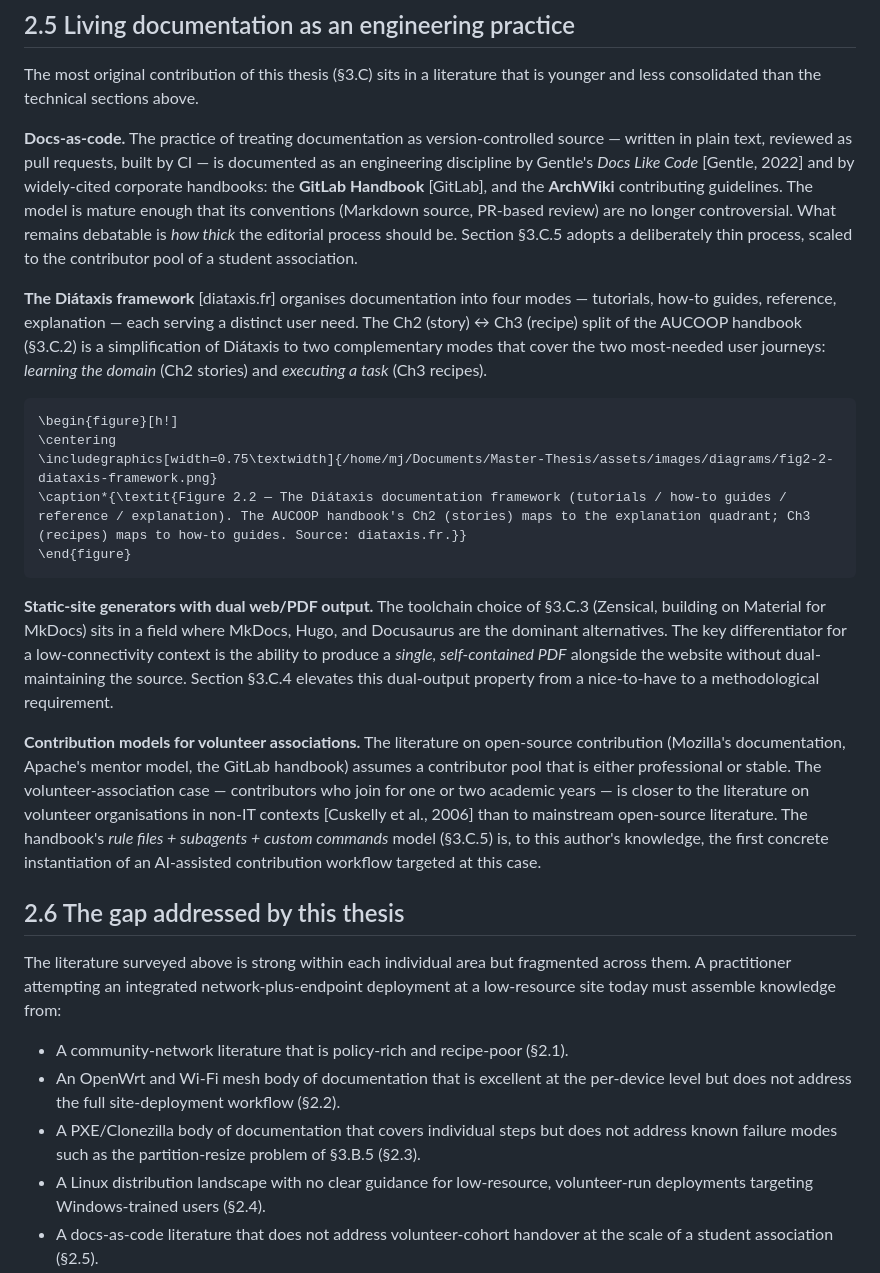
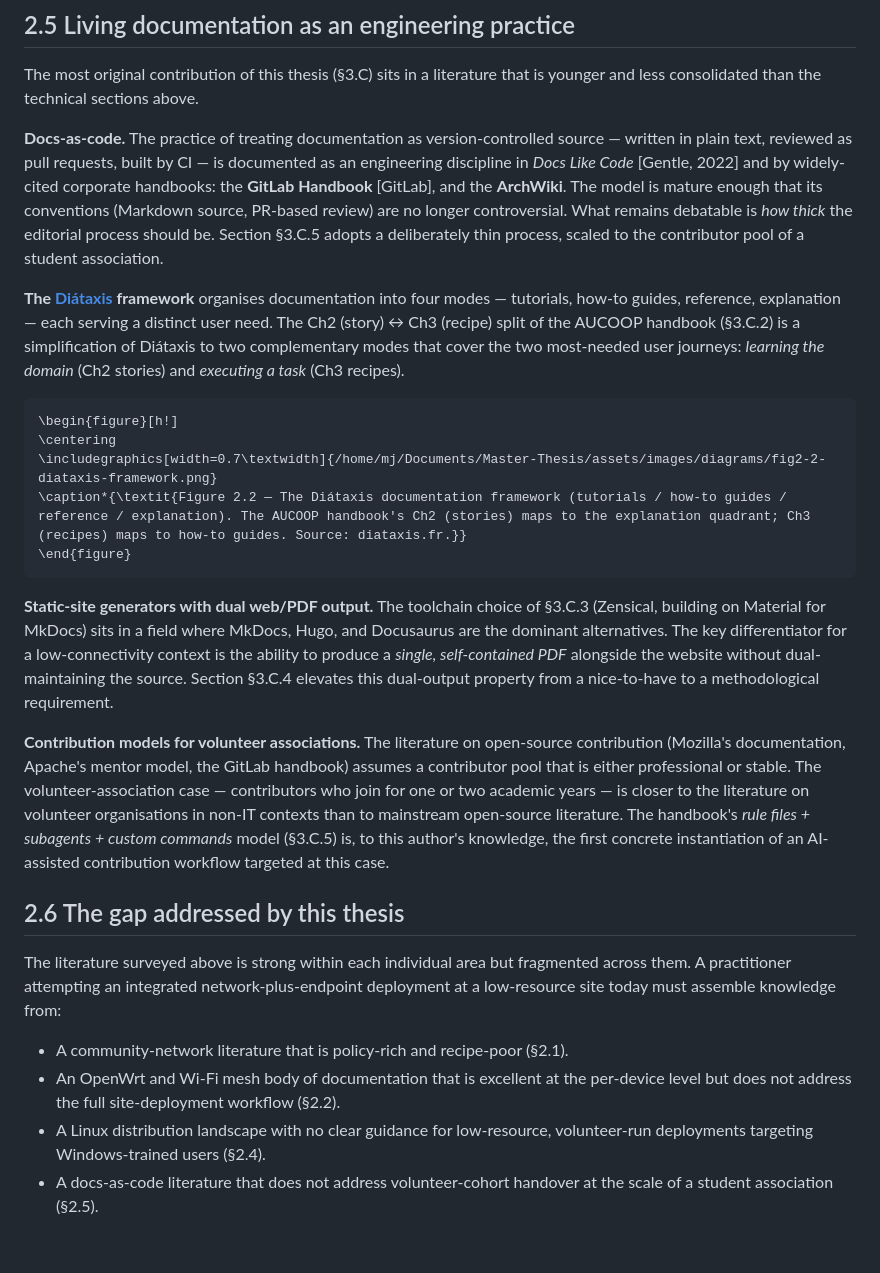
Before and after one commit to Maria-Jover/master-thesis-ict-deployment, a Markdown page: content/02-state-of-the-art.md, the part around one of its changes. GitHub-like rendering; blank space fills up the shorter version.

Commit message:
refining state ofthe art

````diff
--- a/content/02-state-of-the-art.md
+++ b/content/02-state-of-the-art.md
@@ -94,14 +94,14 @@ Linux Mint Cinnamon is the choice justified in §3.B.3: it combines a Windows-st
 
 The most original contribution of this thesis (§3.C) sits in a literature that is younger and less consolidated than the technical sections above.
 
-**Docs-as-code.** The practice of treating documentation as version-controlled source — written in plain text, reviewed as pull requests, built by CI — is documented as an engineering discipline by Gentle's *Docs Like Code* [Gentle, 2022] and by widely-cited corporate handbooks: the **GitLab Handbook** [GitLab], and the **ArchWiki** contributing guidelines. The model is mature enough that its conventions (Markdown source, PR-based review) are no longer controversial. What remains debatable is *how thick* the editorial process should be. Section §3.C.5 adopts a deliberately thin process, scaled to the contributor pool of a student association.
+**Docs-as-code.** The practice of treating documentation as version-controlled source — written in plain text, reviewed as pull requests, built by CI — is documented as an engineering discipline in *Docs Like Code* [Gentle, 2022] and by widely-cited corporate handbooks: the **GitLab Handbook** [GitLab], and the **ArchWiki**. The model is mature enough that its conventions (Markdown source, PR-based review) are no longer controversial. What remains debatable is *how thick* the editorial process should be. Section §3.C.5 adopts a deliberately thin process, scaled to the contributor pool of a student association.
 
-**The Diátaxis framework** [diataxis.fr] organises documentation into four modes — tutorials, how-to guides, reference, explanation — each serving a distinct user need. The Ch2 (story) ↔ Ch3 (recipe) split of the AUCOOP handbook (§3.C.2) is a simplification of Diátaxis to two complementary modes that cover the two most-needed user journeys: *learning the domain* (Ch2 stories) and *executing a task* (Ch3 recipes).
+**The [Diátaxis](diataxis.fr) framework** organises documentation into four modes — tutorials, how-to guides, reference, explanation — each serving a distinct user need. The Ch2 (story) ↔ Ch3 (recipe) split of the AUCOOP handbook (§3.C.2) is a simplification of Diátaxis to two complementary modes that cover the two most-needed user journeys: *learning the domain* (Ch2 stories) and *executing a task* (Ch3 recipes).
 
 ```{=latex}
 \begin{figure}[h!]
 \centering
-\includegraphics[width=0.75\textwidth]{/home/mj/Documents/Master-Thesis/assets/images/diagrams/fig2-2-diataxis-framework.png}
+\includegraphics[width=0.7\textwidth]{/home/mj/Documents/Master-Thesis/assets/images/diagrams/fig2-2-diataxis-framework.png}
 \caption*{\textit{Figure 2.2 — The Diátaxis documentation framework (tutorials / how-to guides / reference / explanation). The AUCOOP handbook's Ch2 (stories) maps to the explanation quadrant; Ch3 (recipes) maps to how-to guides. Source: diataxis.fr.}}
 \end{figure}
 ```
@@ -109,7 +109,7 @@ The most original contribution of this thesis (§3.C) sits in a literature that
 
 **Static-site generators with dual web/PDF output.** The toolchain choice of §3.C.3 (Zensical, building on Material for MkDocs) sits in a field where MkDocs, Hugo, and Docusaurus are the dominant alternatives. The key differentiator for a low-connectivity context is the ability to produce a *single, self-contained PDF* alongside the website without dual-maintaining the source. Section §3.C.4 elevates this dual-output property from a nice-to-have to a methodological requirement.
 
-**Contribution models for volunteer associations.** The literature on open-source contribution (Mozilla's documentation, Apache's mentor model, the GitLab handbook) assumes a contributor pool that is either professional or stable. The volunteer-association case — contributors who join for one or two academic years — is closer to the literature on volunteer organisations in non-IT contexts [Cuskelly et al., 2006] than to mainstream open-source literature. The handbook's *rule files + subagents + custom commands* model (§3.C.5) is, to this author's knowledge, the first concrete instantiation of an AI-assisted contribution workflow targeted at this case.
+**Contribution models for volunteer associations.** The literature on open-source contribution (Mozilla's documentation, Apache's mentor model, the GitLab handbook) assumes a contributor pool that is either professional or stable. The volunteer-association case — contributors who join for one or two academic years — is closer to the literature on volunteer organisations in non-IT contexts than to mainstream open-source literature. The handbook's *rule files + subagents + custom commands* model (§3.C.5) is, to this author's knowledge, the first concrete instantiation of an AI-assisted contribution workflow targeted at this case.
 
 ## 2.6 The gap addressed by this thesis
 
@@ -117,7 +117,6 @@ The literature surveyed above is strong within each individual area but fragment
 
 - A community-network literature that is policy-rich and recipe-poor (§2.1).
 - An OpenWrt and Wi-Fi mesh body of documentation that is excellent at the per-device level but does not address the full site-deployment workflow (§2.2).
-- A PXE/Clonezilla body of documentation that covers individual steps but does not address known failure modes such as the partition-resize problem of §3.B.5 (§2.3).
 - A Linux distribution landscape with no clear guidance for low-resource, volunteer-run deployments targeting Windows-trained users (§2.4).
 - A docs-as-code literature that does not address volunteer-cohort handover at the scale of a student association (§2.5).
 
````
Also changed, not shown: other parts of content/02-state-of-the-art.md (+1 -1 lines).
